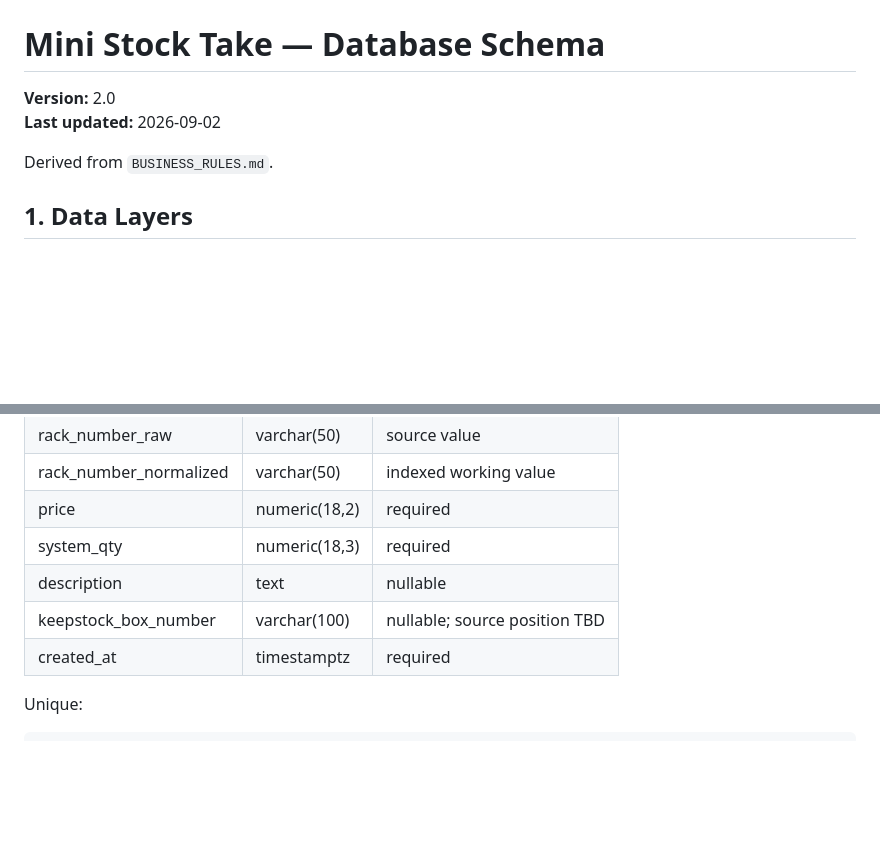
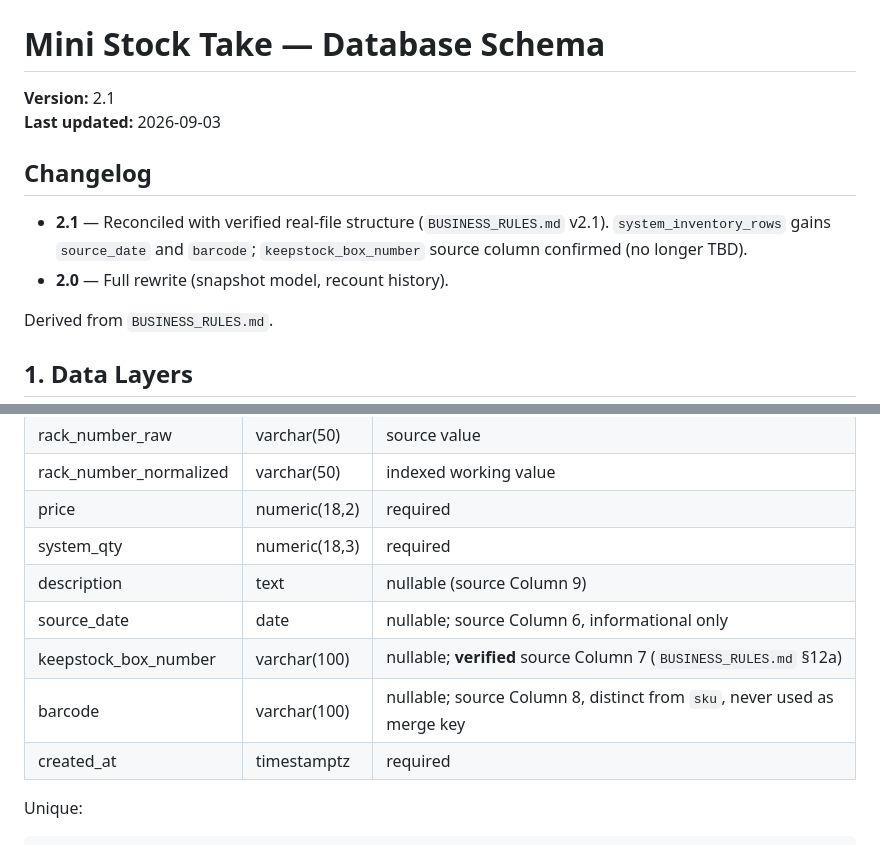
Before and after one commit to candrairmawan-21/Mini-StockTake, a Markdown page: docs/DATABASE_SCHEMA.md, 2 parts joined by grey strips. Rendered like a GitHub page; blank space fills up the shorter version.

Commit message:
Revise DATABASE_SCHEMA.md to version 2.1
Updated version to 2.1 and added changelog for schema reconciliation.

```diff
--- a/docs/DATABASE_SCHEMA.md
+++ b/docs/DATABASE_SCHEMA.md
@@ -2,8 +2,16 @@
 
 # Mini Stock Take — Database Schema
 
-**Version:** 2.0
-**Last updated:** 2026-09-02
+**Version:** 2.1
+**Last updated:** 2026-09-03
+
+## Changelog
+
+- **2.1** — Reconciled with verified real-file structure
+  (`BUSINESS_RULES.md` v2.1). `system_inventory_rows` gains
+  `source_date` and `barcode`; `keepstock_box_number` source column
+  confirmed (no longer TBD).
+- **2.0** — Full rewrite (snapshot model, recount history).
 
 Derived from `BUSINESS_RULES.md`.
 
@@ -96,8 +104,10 @@ Never overwrite historical raw uploads or finalized data.
 | rack_number_normalized | varchar(50) | indexed working value |
 | price | numeric(18,2) | required |
 | system_qty | numeric(18,3) | required |
-| description | text | nullable |
-| keepstock_box_number | varchar(100) | nullable; source position TBD |
+| description | text | nullable (source Column 9) |
+| source_date | date | nullable; source Column 6, informational only |
+| keepstock_box_number | varchar(100) | nullable; **verified** source Column 7 (`BUSINESS_RULES.md` §12a) |
+| barcode | varchar(100) | nullable; source Column 8, distinct from `sku`, never used as merge key |
 | created_at | timestamptz | required |
 
 Unique:
```
